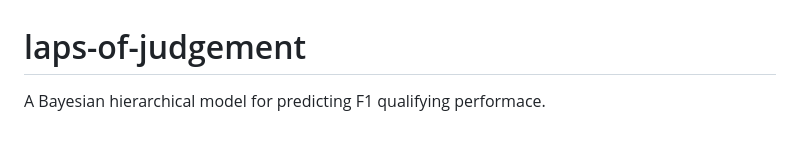
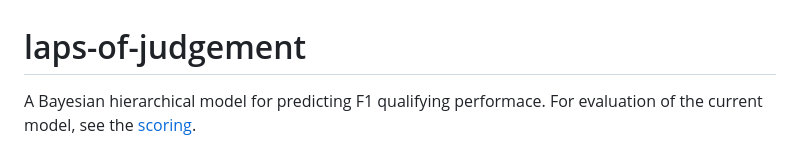
Before and after one commit to aes21/laps-of-judgement, a Markdown page: README.md, the part around the change. GitHub-like rendering.

Commit message:
add scoring vignette link

```diff
--- a/README.md
+++ b/README.md
@@ -1,5 +1,5 @@
 # laps-of-judgement
-A Bayesian hierarchical model for predicting F1 qualifying performace.
+A Bayesian hierarchical model for predicting F1 qualifying performace. For evaluation of the current model, see the [scoring](docs/vignettes/scoring_model_vignette.md).
 
 ![Latest](latest_prediction.png)
 
```
